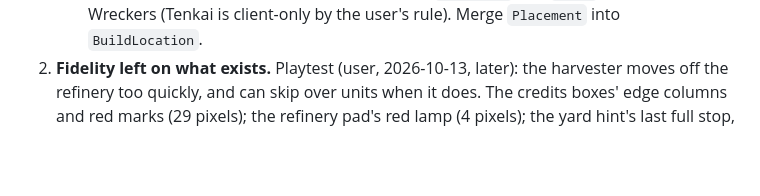
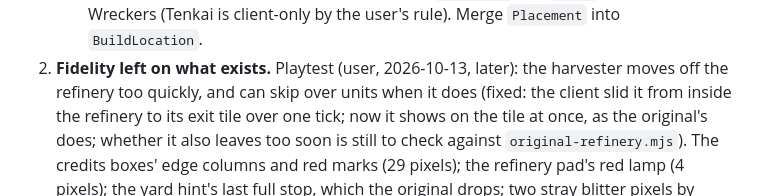
Before and after one commit to tomdionysus/tenkai, a Markdown page: TODO/03h-duneii.md, the part around the change. Rendered like a GitHub page; blank space fills up the shorter version.

Commit message:
TODO 03h: the user's playtest note on the harvester leaving the refinery, and its fix

```diff
--- a/TODO/03h-duneii.md
+++ b/TODO/03h-duneii.md
@@ -90,7 +90,9 @@ Where it stands (all in `local/duneii`, a nested git repo; last commit c83e6f8):
    - Ask the user before moving server machinery: `GameState` and `Place` are copied from Wreckers (Tenkai is
      client-only by the user's rule). Merge `Placement` into `BuildLocation`.
 2. **Fidelity left on what exists.** Playtest (user, 2026-10-13, later): the harvester moves off the refinery too
-   quickly, and can skip over units when it does. The credits boxes' edge columns and red marks (29 pixels); the refinery pad's
+   quickly, and can skip over units when it does (fixed: the client slid it from inside the refinery to its exit
+   tile over one tick; now it shows on the tile at once, as the original's does; whether it also leaves too soon is
+   still to check against `original-refinery.mjs`). The credits boxes' edge columns and red marks (29 pixels); the refinery pad's
    red lamp (4 pixels); the yard hint's last full stop, which the original drops; two stray blitter pixels by
    pictures; the just-built structure animation (unchecked); 7 of 150 tiles revealed differently at the start;
    the harvester's exit tile (the original's is east of the pad) and the deployed text over the map; the carryall
```
